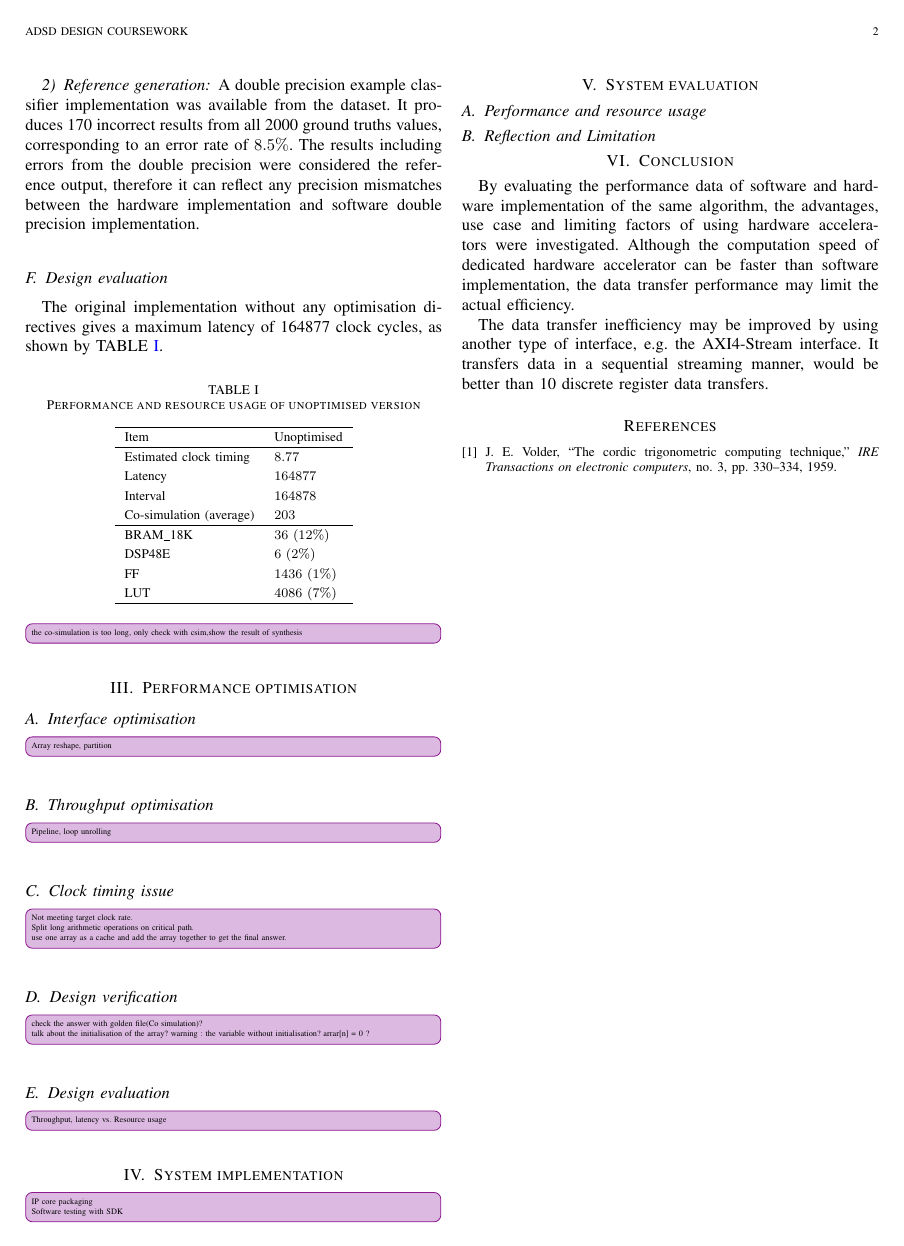
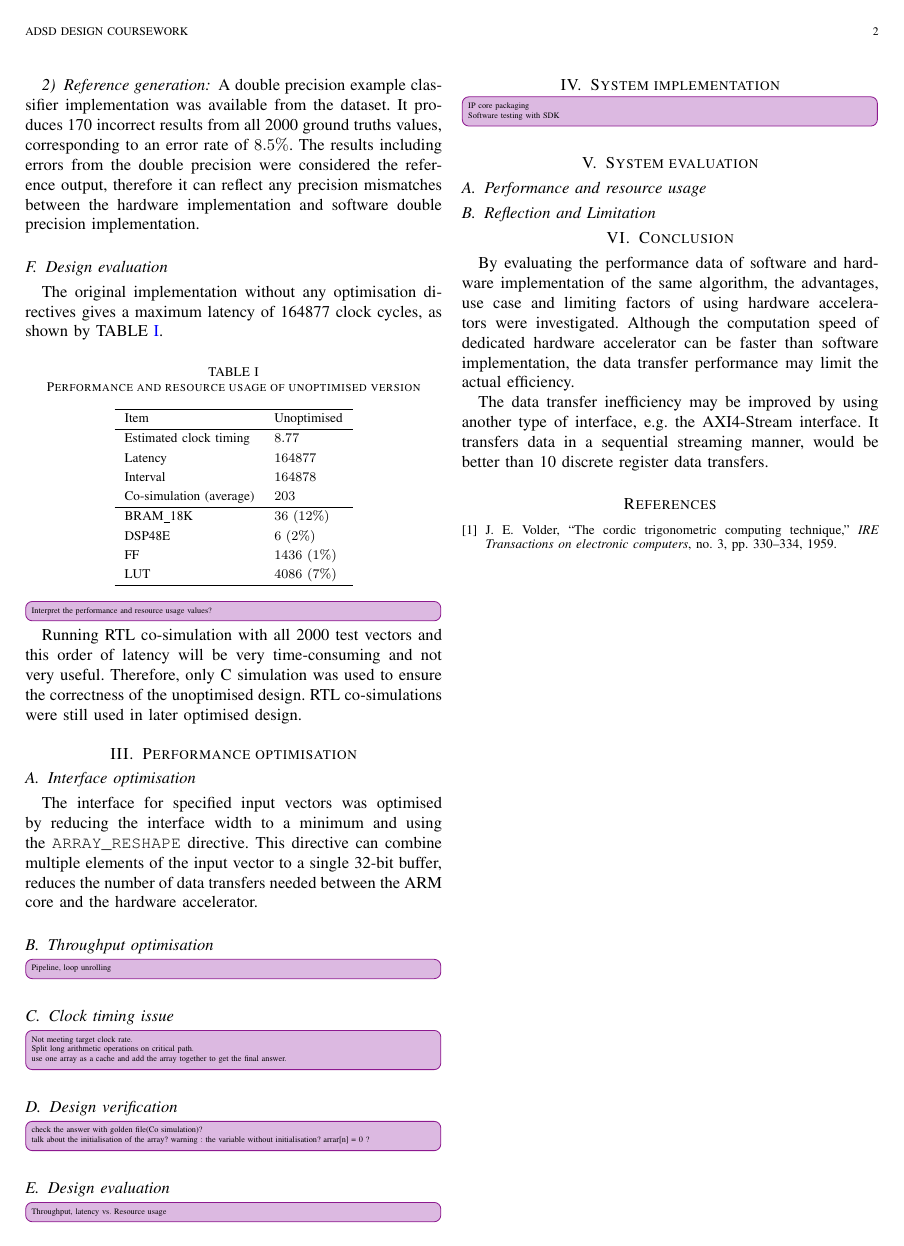
Before and after one commit to zhiyb/SVM_hls, a LaTeX paper (report/report.tex): page 2 of 2. Compiled offline with pdfLaTeX; a missing font is replaced by an installed copy or a similar font; a LaTeX package or settings file that is missing is left out.

Commit message:
Report: Interface optimisation

```diff
--- a/report/report.tex
+++ b/report/report.tex
@@ -176,13 +176,15 @@ The original implementation without any optimisation directives gives a maximum
 	\end{tabular}
 \end{table}
 
-\improvi{the co-simulation is too long, only check with csim,show the result of synthesis}
+\improvi{Interpret the performance and resource usage values?}
+
+Running RTL co-simulation with all 2000 test vectors and this order of latency will be very time-consuming and not very useful. Therefore, only C simulation was used to ensure the correctness of the unoptimised design. RTL co-simulations were still used in later optimised design.
 
 \section{Performance optimisation}
 
 \subsection{Interface optimisation}
 
-\improvi{Array reshape, partition}
+The interface for specified input vectors was optimised by reducing the interface width to a minimum and using the \texttt{ARRAY\_RESHAPE} directive. This directive can combine multiple elements of the input vector to a single 32-bit buffer, reduces the number of data transfers needed between the ARM core and the hardware accelerator.
 
 \subsection{Throughput optimisation}
 
```
